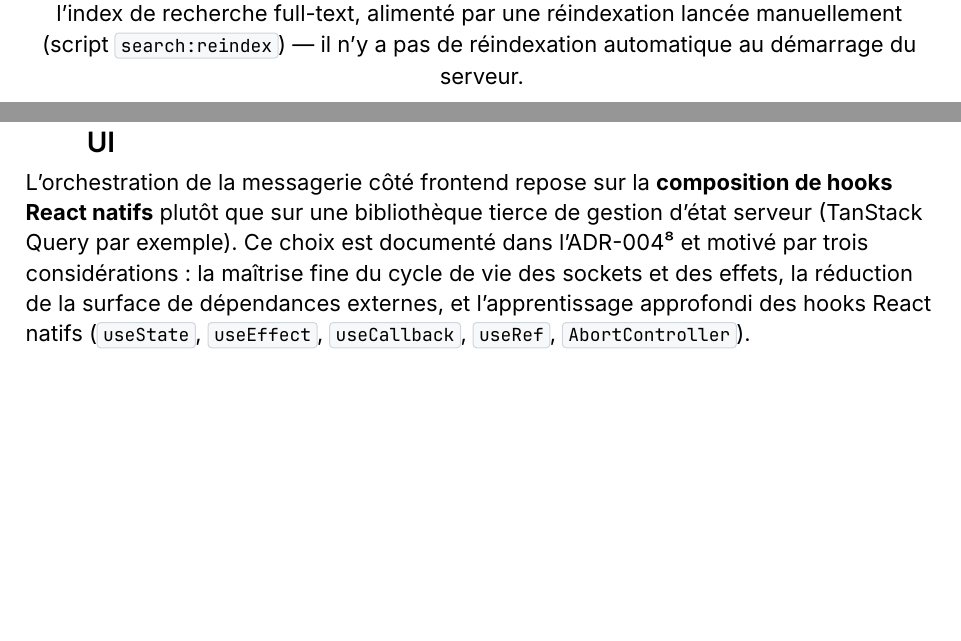
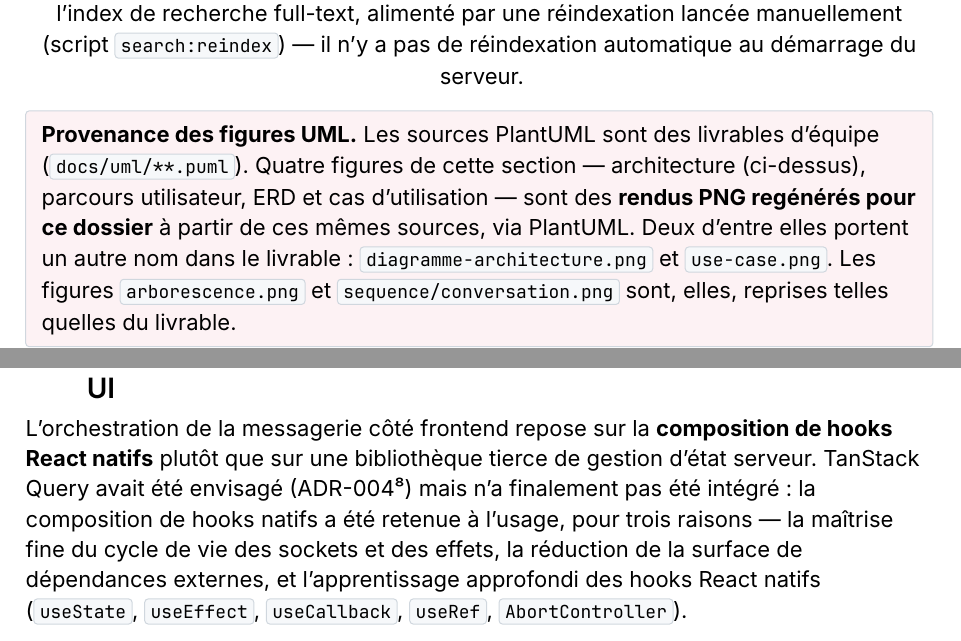
Before and after one commit to Sojeremy/documentation-skillswap, a Typst document (passage-titre/dossier/main.typ, which reads passage-titre/dossier/sections/05-specifications-fonctionnelles.typ, passage-titre/dossier/sections/07-realisations.typ): two parts of pages 15 and 38 of 73, joined at a grey line, cut so that both start at the same text, the shorter picture padded with empty space. Compiled offline with Typst 0.15.

Commit message:
docs(dossier): audit transversal P1 — artefacts post-projet correctement datés
Balayage de tous les .typ à la recherche d'artefacts absents du livrable
d'équipe mais présentés comme en faisant partie.

- §6 : « onze ADRs » → dix formalisés pendant le projet, cohérent avec la §7
  corrigée. Le renvoi #ref(<sub-adrs>) pointait vers un chiffre contradictoire.
- §8 : l'ADR-004 était présenté comme documentant le choix des hooks natifs
  alors qu'il documente l'inverse (« TanStack Query / Accepté » côté équipe) ;
  reformulé comme en §7.
- Diagrammes : quatre PNG chargés par la §6 sont absents du dépôt d'équipe —
  architecture.png, user-flow.png, erd.png, use-cases.png, tous regénérés ici
  le 2026-05-08. Leurs sources .puml, elles, sont bien livrées. Encart
  « Provenance des figures UML » ajouté sur le modèle de la note MCD : il
  nomme les rendus regénérés, signale les deux noms qui diffèrent côté
  livrable (diagramme-architecture.png, use-case.png) et distingue les deux
  figures reprises telles quelles (arborescence, sequence/conversation).
- ADR-011 : caveat « formalisé a posteriori » aux deux endroits qui le citent,
  dont la ligne CP6 du tableau de compétences.
- Footnotes ADR-003 et ADR-004 : mention « branche Documentation », le chemin
  arc42/09-decisions/ n'existant pas à HEAD du dépôt d'équipe.
- Page de garde et annexes : liens Vercel qualifiés d'extension post-projet,
  en reprenant la formulation déjà présente en §6.

Vitest, Playwright, Storybook et TypeDoc étaient déjà traités honnêtement
partout (5 emplacements vérifiés) — aucun écart sur ce volet.

```diff
--- a/passage-titre/dossier/sections/05-specifications-fonctionnelles.typ
+++ b/passage-titre/dossier/sections/05-specifications-fonctionnelles.typ
@@ -80,3 +80,4 @@ concerns.
   caption: [Architecture logicielle macro de SkillSwap. Le proxy Nginx assure la terminaison TLS et le routage des requêtes vers le frontend Next.js et l'API Express. Le serveur Express héberge à la fois les routes REST (`/api/v1/*`) et le serveur Socket.IO (sur le même port). PostgreSQL persiste les données relationnelles ; Meilisearch sert l'index de recherche full-text, alimenté par une réindexation lancée manuellement (script #raw("search:reindex", lang: "txt")) — il n'y a pas de réindexation automatique au démarrage du serveur.],
 )
 
+#block(
@@ -82,0 +90,5 @@ concerns.
+  *Provenance des figures UML.* Les sources PlantUML sont des livrables
+  d'équipe (#raw("docs/uml/**.puml", lang: "txt")). Quatre figures de cette
+  section — architecture (ci-dessus), parcours utilisateur, ERD et cas
+  d'utilisation — sont des *rendus PNG regénérés pour ce dossier* à partir de
+  ces mêmes sources, via PlantUML. Deux d'entre elles portent un autre nom
@@ -83,3 +99,6 @@ concerns.
+  telles quelles du livrable.
+] <note-figures-uml>
+
 === Communications inter-composants
 
 Le frontend communique avec le backend via deux canaux complémentaires :
@@ -87,7 +106,8 @@ Le frontend communique avec le backend via deux canaux complémentaires :
 listing initial des messages) et *WebSocket* via Socket.IO sur le même
 serveur HTTP pour les flux temps réel (envoi/réception de messages,
 notifications de nouvelles conversations). Ce choix d'architecture hybride
-est documenté dans l'ADR-011 et détaillé techniquement en #ref(<sub-socket-server>, supplement: [sous-section]).
+est documenté dans l'ADR-011 — formalisé a posteriori pour ce dossier — et
+détaillé techniquement en #ref(<sub-socket-server>, supplement: [sous-section]).
 
 == Maquettes et enchaînement des maquettes <sub-maquettes>
 
--- a/passage-titre/dossier/sections/07-realisations.typ
+++ b/passage-titre/dossier/sections/07-realisations.typ
@@ -134,8 +134,9 @@ au lieu de split-view sur écran étroit) et le dialogue de création
 
 L'orchestration de la messagerie côté frontend repose sur la *composition
 de hooks React natifs* plutôt que sur une bibliothèque tierce de gestion
-d'état serveur (TanStack Query par exemple). Ce choix est documenté dans
-l'ADR-004#footnote[#raw("docs/documentation-implementation/arc42/09-decisions/004-tanstack-query.md", lang: "txt")] et motivé par trois considérations : la maîtrise fine
+d'état serveur. TanStack Query avait été envisagé (ADR-004#footnote[#raw("docs/documentation-implementation/arc42/09-decisions/004-tanstack-query.md", lang: "txt") — dépôt d'équipe, branche #raw("Documentation", lang: "txt").]) mais n'a
+finalement pas été intégré : la composition de hooks natifs a été retenue à
+l'usage, pour trois raisons — la maîtrise fine
 du cycle de vie des sockets et des effets, la réduction de la surface
 de dépendances externes, et l'apprentissage approfondi des hooks React
 natifs (#raw("useState", lang: "ts"), #raw("useEffect", lang: "ts"),
@@ -628,7 +629,7 @@ mobilisées dans la réalisation se cartographient ainsi :
   [*Compétence CDA*], [*Mise en œuvre*],
   [CP2 — Développer des interfaces utilisateur], [9 composants React (#raw("ConversationPage/", lang: "ts")) avec composition Atomic Design (atoms via shadcn/ui, molécules #raw("ConversationItem", lang: "ts") et #raw("MessageBubble", lang: "ts"), organisme #raw("MessageThread", lang: "ts") sous-composé en 5 fragments), responsive Tailwind, accessibilité ARIA.],
   [CP3 — Développer des composants métier], [Composition de 8 hooks React (orchestrateur + 7 spécialisés), pattern optimistic UI avec #raw("tempId", lang: "ts") négatif, gestion fine du cycle de vie des sockets via #raw("useSocket(conversationId)", lang: "ts").],
-  [CP6 — Définir l'architecture logicielle], [Architecture hybride REST + WebSocket assumée et documentée (ADR-011), séparation claire des responsabilités entre handlers Socket et services métier, modèle de rooms à deux niveaux (room utilisateur + room conversation).],
+  [CP6 — Définir l'architecture logicielle], [Architecture hybride REST + WebSocket assumée et documentée (ADR-011, formalisé a posteriori pour ce dossier), séparation claire des responsabilités entre handlers Socket et services métier, modèle de rooms à deux niveaux (room utilisateur + room conversation).],
   [CP7 — appliqué à la messagerie], [3 modèles dédiés (#raw("Conversation", lang: "sql"), #raw("UserHasConversation", lang: "sql"), #raw("Message", lang: "sql")), cascade de suppression sécurisée, pagination cursor-based exploitant la PK #raw("id", lang: "sql"), longueur de message bornée côté serveur (2000 caractères) et côté Zod.],
   [CP8 — Développer des composants d'accès aux données], [Services Prisma type-safe avec #raw("select", lang: "ts") explicite anti-overfetch, pagination cursor-based, parallélisation #raw("Promise.all", lang: "ts") sur écritures indépendantes.],
 )
```
Also changed, not shown: passage-titre/dossier/annexes/index.typ (+4 -0 lines), passage-titre/dossier/template.typ (+1 -1 lines), passage-titre/dossier/sections/05-specifications-fonctionnelles.typ (12 more changed lines), passage-titre/dossier/sections/07-realisations.typ (2 more changed lines).
